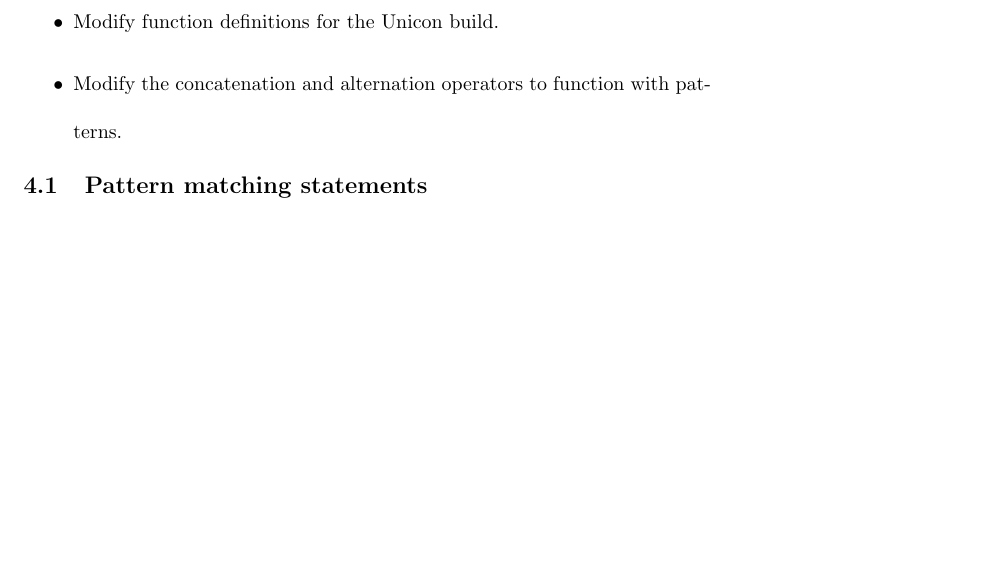
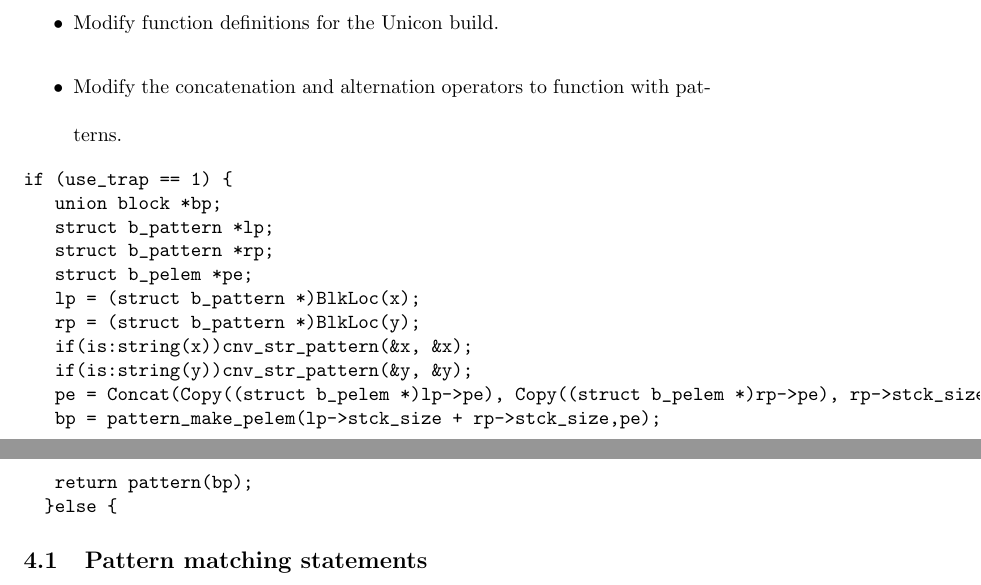
Before and after one commit to johngoettsche/UniconProject, a LaTeX paper (Patterns.tex): part of page 12 of 20 before the commit and two parts of pages 12 and 13 of 21 after it, the two joined at a grey line, cut so that both start at the same text, the shorter picture padded with empty space. Compiled offline with pdfLaTeX.

Commit message:
update 10/7/2014

```diff
--- a/Patterns.tex
+++ b/Patterns.tex
@@ -210,6 +210,22 @@ To implement these changes the following changes to the Unicon language had to b
 \item Modify the concatenation and alternation operators to function with patterns.
 \end{itemize}
 
+\begin{verbatim}
+if (use_trap == 1) {
+			union block *bp;
+			struct b_pattern *lp;
+			struct b_pattern *rp;
+			struct b_pelem *pe;
+			lp = (struct b_pattern *)BlkLoc(x);
+			rp = (struct b_pattern *)BlkLoc(y);
+			if(is:string(x))cnv_str_pattern(&x, &x);
+			if(is:string(y))cnv_str_pattern(&y, &y);
+			pe = Concat(Copy((struct b_pelem *)lp->pe), Copy((struct b_pelem *)rp->pe), rp->stck_size);
+			bp = pattern_make_pelem(lp->stck_size + rp->stck_size,pe);
+			return pattern(bp);
+		}else {
+\end{verbatim}
+
 \subsection{Pattern matching statements}
 The non-anchored pattern matching operation was implemented by Sudarshan Gaikaiwari in his 2005 Master's thesis at New Mexico State University.  A non-anchored pattern matching expression consists of a subject followed by the comparison operator \texttt{??} followed by a pattern and appears as follows:
 
```
Also changed, not shown: 4 other files.
